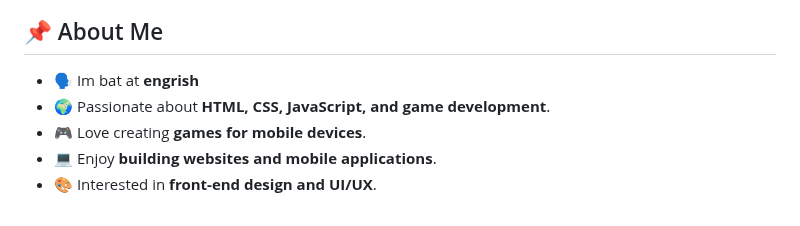
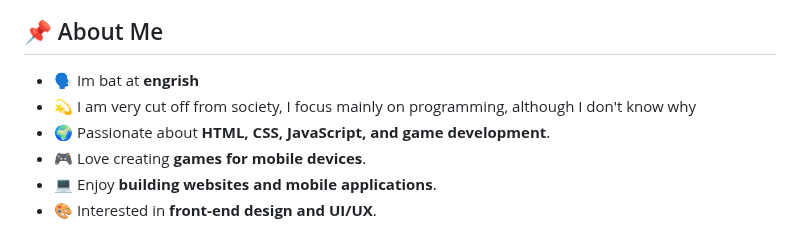
Before and after one commit to Kashumy/Kashumy, a Markdown page: README.md, the part around the change. GitHub-like rendering.

```diff
--- a/README.md
+++ b/README.md
@@ -77,6 +77,7 @@
 
 ## 📌 About Me
 - 🗣️ Im bat at **engrish**
+- 💫 I am very cut off from society, I focus mainly on programming, although I don't know why
 - 🌍 Passionate about **HTML, CSS, JavaScript, and game development**.
 - 🎮 Love creating **games for mobile devices**.
 - 💻 Enjoy **building websites and mobile applications**.
```
